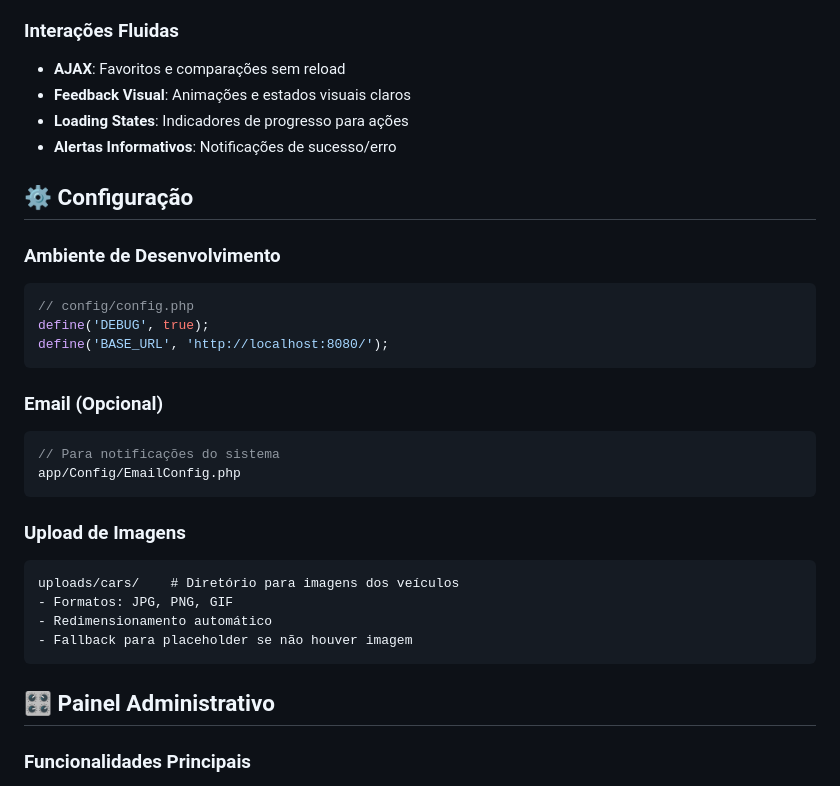
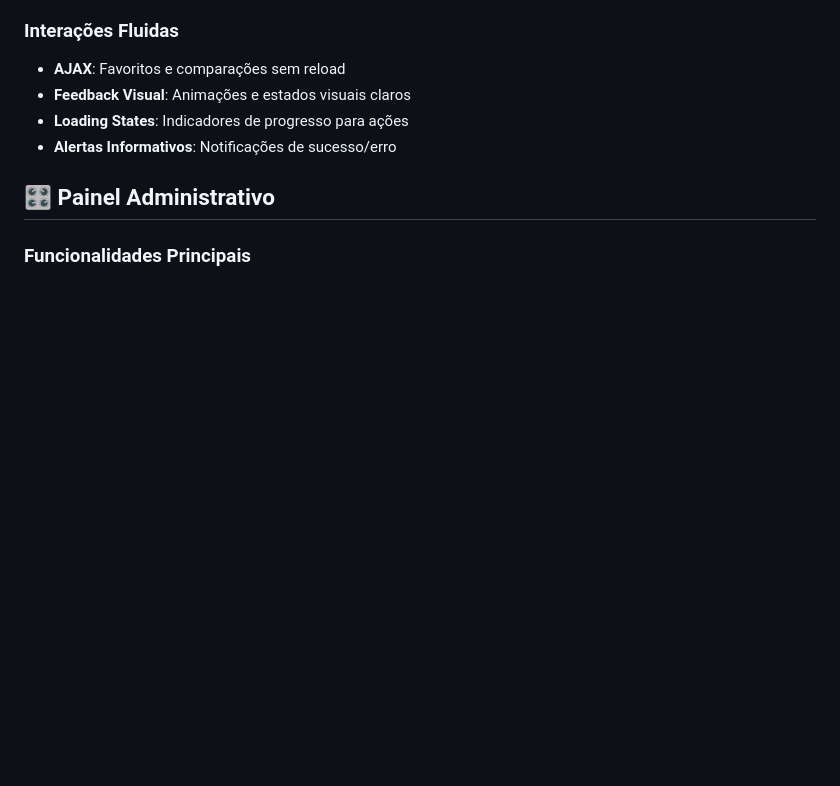
Before and after one commit to brunicks/elite_simple, a Markdown page: README.md, the part around the change. Rendered like a GitHub page; blank space fills up the shorter version.

````diff
--- a/README.md
+++ b/README.md
@@ -192,29 +192,6 @@ O sistema utiliza **MySQL 5.7+** com a seguinte estrutura:
 - **Loading States**: Indicadores de progresso para ações
 - **Alertas Informativos**: Notificações de sucesso/erro
 
-## ⚙️ Configuração
-
-### Ambiente de Desenvolvimento
-```php
-// config/config.php
-define('DEBUG', true);
-define('BASE_URL', 'http://localhost:8080/');
-```
-
-### Email (Opcional)
-```php
-// Para notificações do sistema
-app/Config/EmailConfig.php
-```
-
-### Upload de Imagens
-```
-uploads/cars/    # Diretório para imagens dos veículos
-- Formatos: JPG, PNG, GIF
-- Redimensionamento automático
-- Fallback para placeholder se não houver imagem
-```
-
 ## 🎛️ Painel Administrativo
 
 ### Funcionalidades Principais
````
